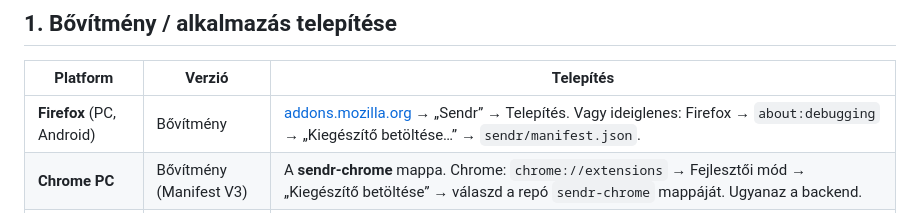
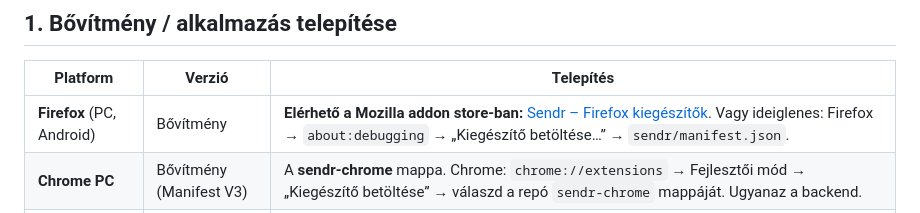
Before and after one commit to rendezo/sendr, a Markdown page: README.md, the part around the change. Rendered like a GitHub page.

Commit message:
README: add Mozilla Add-ons store link for Firefox extension

```diff
--- a/README.md
+++ b/README.md
@@ -21,7 +21,7 @@ A Sendr két részből áll:
 
 | Platform | Verzió | Telepítés |
 |----------|--------|------------|
-| **Firefox** (PC, Android) | Bővítmény | [addons.mozilla.org](https://addons.mozilla.org) → „Sendr” → Telepítés. Vagy ideiglenes: Firefox → `about:debugging` → „Kiegészítő betöltése…” → `sendr/manifest.json`. |
+| **Firefox** (PC, Android) | Bővítmény | **Elérhető a Mozilla addon store-ban:** [Sendr – Firefox kiegészítők](https://addons.mozilla.org/hu/firefox/addon/sendr/). Vagy ideiglenes: Firefox → `about:debugging` → „Kiegészítő betöltése…” → `sendr/manifest.json`. |
 | **Chrome PC** | Bővítmény (Manifest V3) | A **sendr-chrome** mappa. Chrome: `chrome://extensions` → Fejlesztői mód → „Kiegészítő betöltése” → válaszd a repó `sendr-chrome` mappáját. Ugyanaz a backend. |
 | **Chrome Android** | PWA | A **sendr-pwa** webalkalmazás. Nyisd meg a PWA URL-jét (pl. GitHub Pages) a telefon Chrome-jában → Menü → „Alkalmazás telepítése” / „Hozzáadás a kezdőképernyőhöz”. Beállításokban add meg az API kulcsot és a titkos kulcsot. |
 | **Chrome iOS / Safari iOS** | PWA | Ugyanaz a **sendr-pwa**. Safari-ban nyisd meg a PWA oldalt → Megosztás → „Hozzáadás a kezdőképernyőhöz”. Beállítások: API kulcs, titkos kulcs. |
```
Also changed, not shown: README.en.md (+1 -1 lines).
